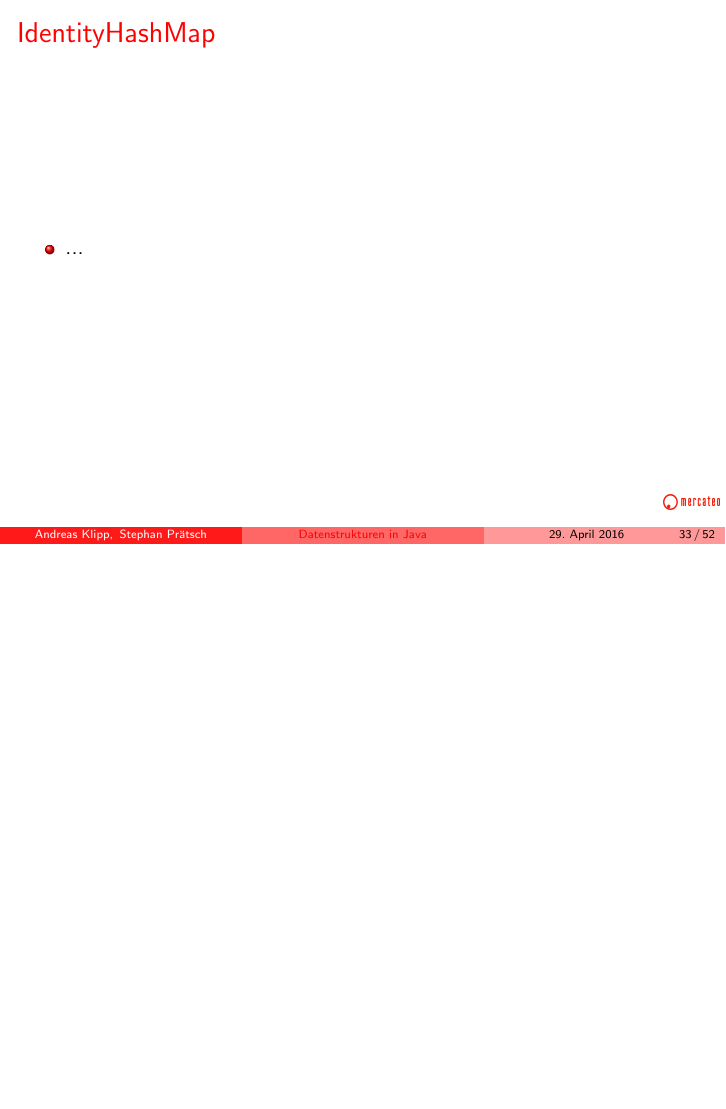
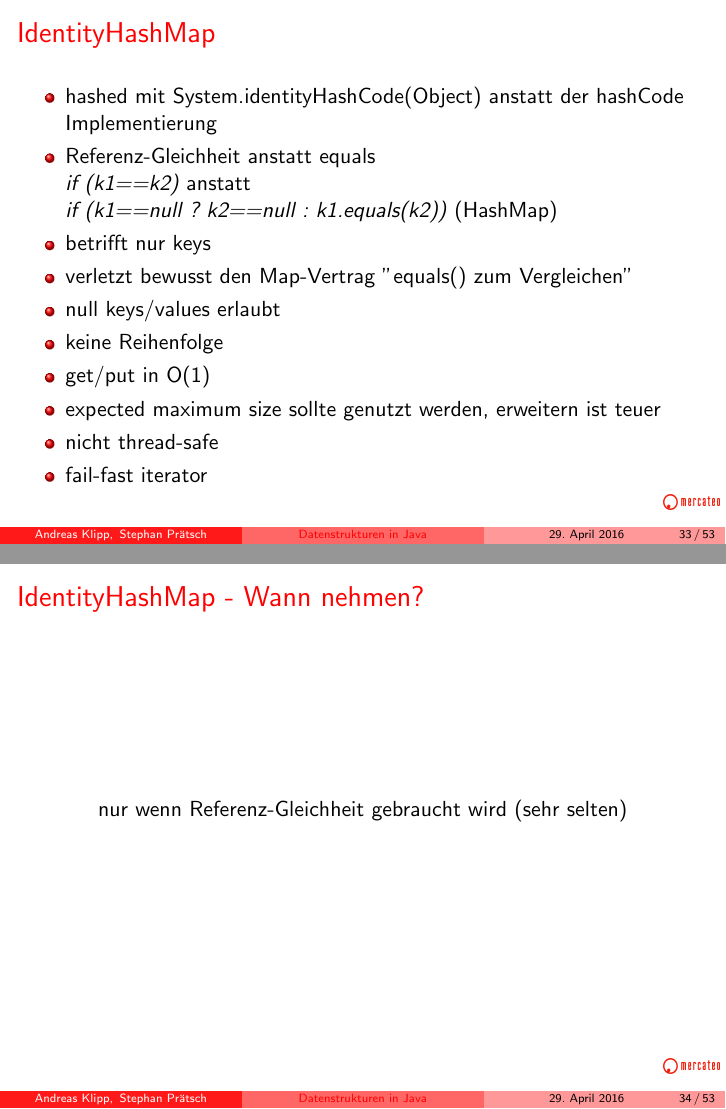
Before and after one commit to StephanPraetsch/Datenstrukturen, LaTeX slides (vortrag.tex, which reads java.util.Map/map.tex): page 105 of 128 before the commit and pages 114 and 115 of 138 after it, the two joined at a grey line, the shorter picture padded with empty space. Compiled offline with pdfLaTeX.

Commit message:
IdentityHashMap

```diff
--- a/java.util.Map/map.tex
+++ b/java.util.Map/map.tex
@@ -128,8 +128,26 @@
 \frametitle{IdentityHashMap}
 \begin{center}
   \begin{itemize}[<+->]
-    \item ...
+    \item hashed mit System.identityHashCode(Object) anstatt der hashCode Implementierung
+    \item Referenz-Gleichheit anstatt equals \\
+	  \textit{if (k1==k2)} anstatt \\
+	  \textit{if (k1==null ? k2==null : k1.equals(k2))} (HashMap)
+    \item betrifft nur keys
+    \item verletzt bewusst den Map-Vertrag ''equals() zum Vergleichen''
+    \item null keys/values erlaubt
+    \item keine Reihenfolge
+    \item get/put in O(1)
+    \item expected maximum size sollte genutzt werden, erweitern ist teuer
+    \item nicht thread-safe
+    \item fail-fast iterator
   \end{itemize}
+\end{center}
+}
+
+\frame{
+\frametitle{IdentityHashMap - Wann nehmen?}
+\begin{center}
+  nur wenn Referenz-Gleichheit gebraucht wird (sehr selten)
 \end{center}
 }
 
```
Also changed, not shown: java.util.Map/map.tex (2 more changed lines).
